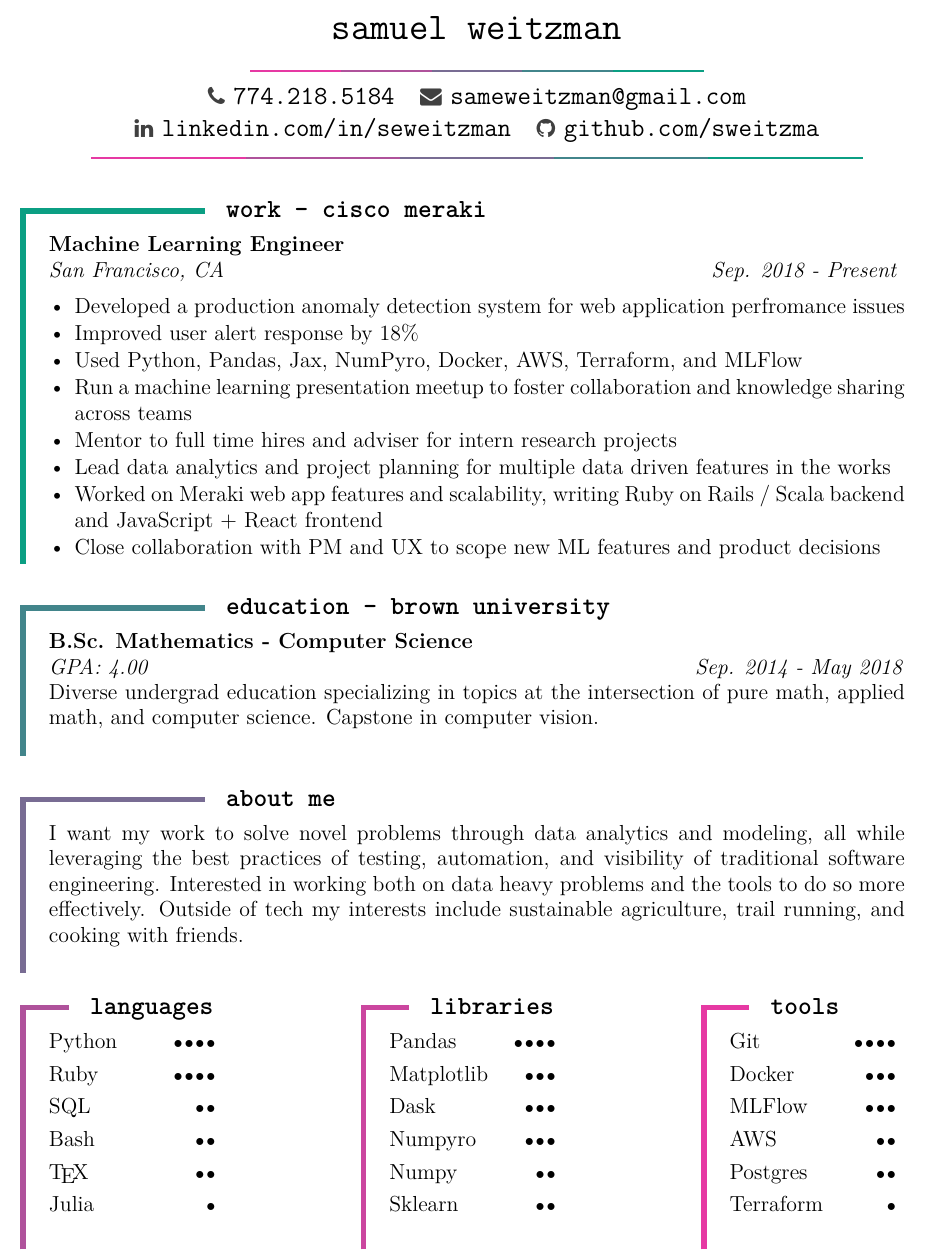
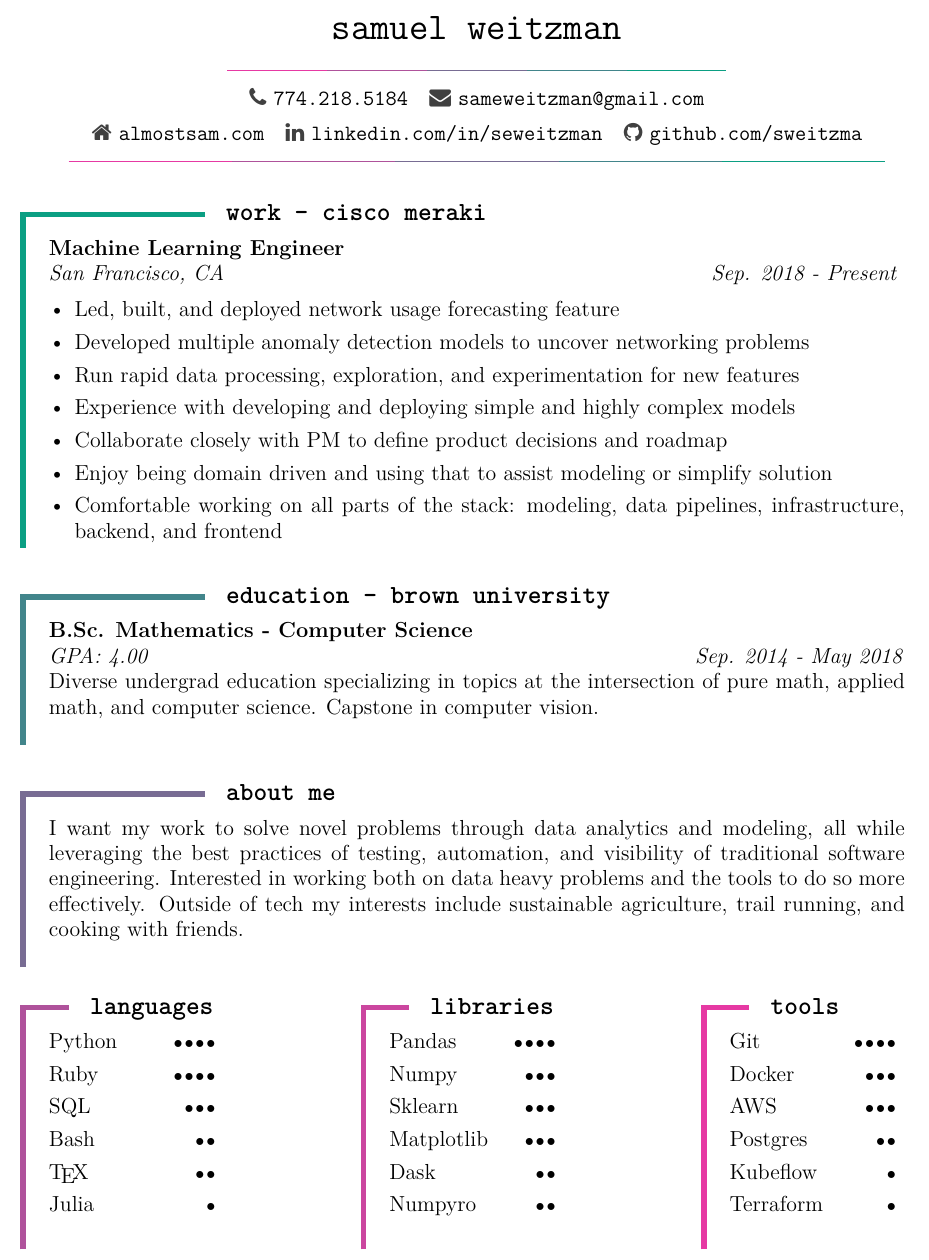
Before and after one commit to sweitzma/tex-resume, a LaTeX CV (src/resume.tex): part of the page, cut so that both start at the same text. Compiled offline with pdfLaTeX.

Commit message:
keeping up to date

```diff
--- a/src/resume.tex
+++ b/src/resume.tex
@@ -59,7 +59,7 @@
 { \end{tcolorbox} }
 
 \newenvironment{tightemize}
-{\vspace{-2pt}\begin{itemize}[leftmargin=*]\itemsep1pt \parskip0pt \parsep0pt}
+{\vspace{-2pt}\begin{itemize}[leftmargin=*]\itemsep4pt \parskip0pt \parsep0pt}
 {\end{itemize}}
 
 \newcommand{\HRule}[2]{\textcolor{#1}{\rule{\linewidth}{#2}}}
@@ -72,17 +72,17 @@
 \begin{center}
   { \huge \texttt{samuel weitzman}}\\[0.2cm]
 \foreach \x in {C5, C4, C3, C2, C1} {%
-  {\color{\x}\rule{.1\textwidth}{0.6pt}}%
-}\\
-{\Large
+  {\color{\x}\rule{.11\textwidth}{0.8pt}}%
+}\\[5pt]
+{\large
   {\textcolor{black!75}{\large\faPhone}}\ \texttt{774.218.5184}\spacer
-  {\textcolor{black!75}{\large\faEnvelope}}\ \texttt{sameweitzman@gmail.com}\spacer\\
-  {\textcolor{black!75}{\large\faLinkedin}}\ \href{linkedin.com/in/seweitzman}{\texttt{linkedin.com/in/seweitzman}}\spacer
-  {\textcolor{black!75}{\large\faGithub}}\ \href{githhub.com/my_github_page}{\texttt{github.com/sweitzma}}\\
-  % {\large\faHome}\5\href{mypersonalwebsite.com}{mypersonalwebsite.com}\\
+  {\textcolor{black!75}{\large\faEnvelope}}\ \texttt{sameweitzman@gmail.com}\spacer\\[5pt]
+  {\textcolor{black!75}{\large\faHome}}\ \href{http://almostsam.com}{\texttt{almostsam.com}}\spacer
+  {\textcolor{black!75}{\large\faLinkedin}}\ \href{http://linkedin.com/in/seweitzman}{\texttt{linkedin.com/in/seweitzman}}\spacer
+  {\textcolor{black!75}{\large\faGithub}}\ \href{http://github.com/sweitzma}{\texttt{github.com/sweitzma}}\\
 }
 \foreach \x in {C5, C4, C3, C2, C1} {%
-  {\color{\x}\rule{.17\textwidth}{0.6pt}}%
+  {\color{\x}\rule{.18\textwidth}{0.6pt}}%
 }
 \end{center}
 
@@ -91,16 +91,35 @@
   \header{ Machine Learning Engineer }
   \locationdate{San Francisco, CA}{Sep. 2018 - Present}
   \begin{tightemize}
-    \item Developed a production anomaly detection system for web application perfromance issues
-    \item Improved user alert response by 18\%
-    \item Used Python, Pandas, Jax, NumPyro, Docker, AWS, Terraform, and MLFlow
+    \item Led, built, and deployed network usage forecasting feature
+    \item Developed multiple anomaly detection models to uncover networking problems
+    \item Run rapid data processing, exploration, and experimentation for new features
+    \item Experience with developing and deploying simple and highly complex models
+    \item Collaborate closely with PM to define product decisions and roadmap
+    \item Enjoy being domain driven and using that to assist modeling or simplify solution
+    \item Comfortable working on all parts of the stack: modeling, data pipelines, infrastructure,
+      backend, and frontend
+
+%     \item Run experimental data collection and
+%     \item Implemented custom change-point detection model from academic literature
+%     \item
+%     \item Conduct rapid experiments on how to detect network failures
+%     \item Experience with complex baysian
+
+%     \item Developed multiple anoamly detection features on networking timeseries data (one in production right now)
+%     \item Lead data analytics and project planning for multiple data driven features in the works
+%     \item Collaborate with ML Infra team to define and encourage best practice ML workflows
+%     \item Run a machine learning presentation meetup to foster collaboration and knowledge sharing across teams
+%     \item Use Python, Pandas, Numpy, NumPyro, Docker, AWS (various), MLFlow, Kubeflow
+
+    % \item Developed a production anomaly detection system for web application perfromance issues
+    % \item Improved user alert response by 18\%
+    % \item Used Python, Pandas, Jax, NumPyro, Docker, AWS, Terraform, and MLFlow
     % \item Actively involved in model development and optimization, developer workflows and tools, and productionizing.
-    \item Run a machine learning presentation meetup to foster collaboration and knowledge sharing across teams
-    \item Mentor to full time hires and adviser for intern research projects
-    \item Lead data analytics and project planning for multiple data driven features in the works
-    \item Worked on Meraki web app features and scalability, writing Ruby on Rails / Scala backend
-      and JavaScript + React frontend
-    \item Close collaboration with PM and UX to scope new ML features and product decisions
+    % \item Mentor to full time hires and adviser for intern research projects
+    % \item Worked on Meraki web app features and scalability, writing Ruby on Rails / Scala backend
+      % and JavaScript + React frontend
+    % \item Close collaboration with PM and UX to scope new ML features and product decisions
     % smart thresholds, load balancers, code profiling alerts, mlflow
     % ml template, jupyter lab stuff, sdwan project, capacity planning
   \end{tightemize}
@@ -136,11 +155,11 @@
 \begin{minipage}[t]{.25\textwidth}
   \begin{cvsection}{libraries}{C4.5}
     Pandas\skill{4}
+    Numpy\skill{3}
+    Sklearn\skill{3}
     Matplotlib\skill{3}
-    Dask\skill{3}
-    Numpyro\skill{3}
-    Numpy\skill{2}
-    Sklearn\skill{2}
+    Dask\skill{2}
+    Numpyro\skill{2}
   \end{cvsection}
   \vfill
 \end{minipage}
@@ -149,9 +168,9 @@
   \begin{cvsection}{tools}{C5}
     Git\skill{4}
     Docker\skill{3}
-    MLFlow\skill{3}
-    AWS\skill{2}
+    AWS\skill{3}
     Postgres\skill{2}
+    Kubeflow\skill{1}
     Terraform\skill{1}
   \end{cvsection}
   \vfill
```
Also changed, not shown: sam-weitzman-resume.pdf, src/resume.tex (2 more changed lines).
